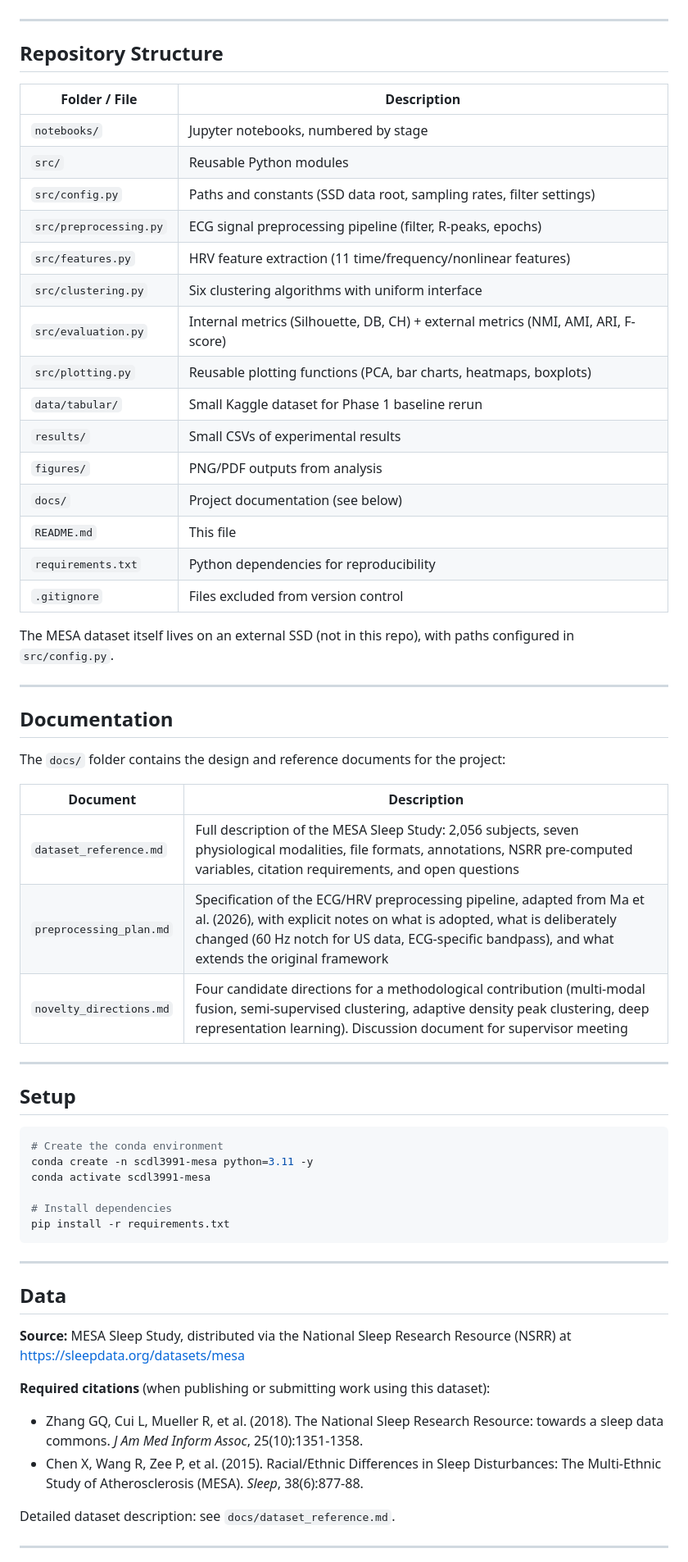
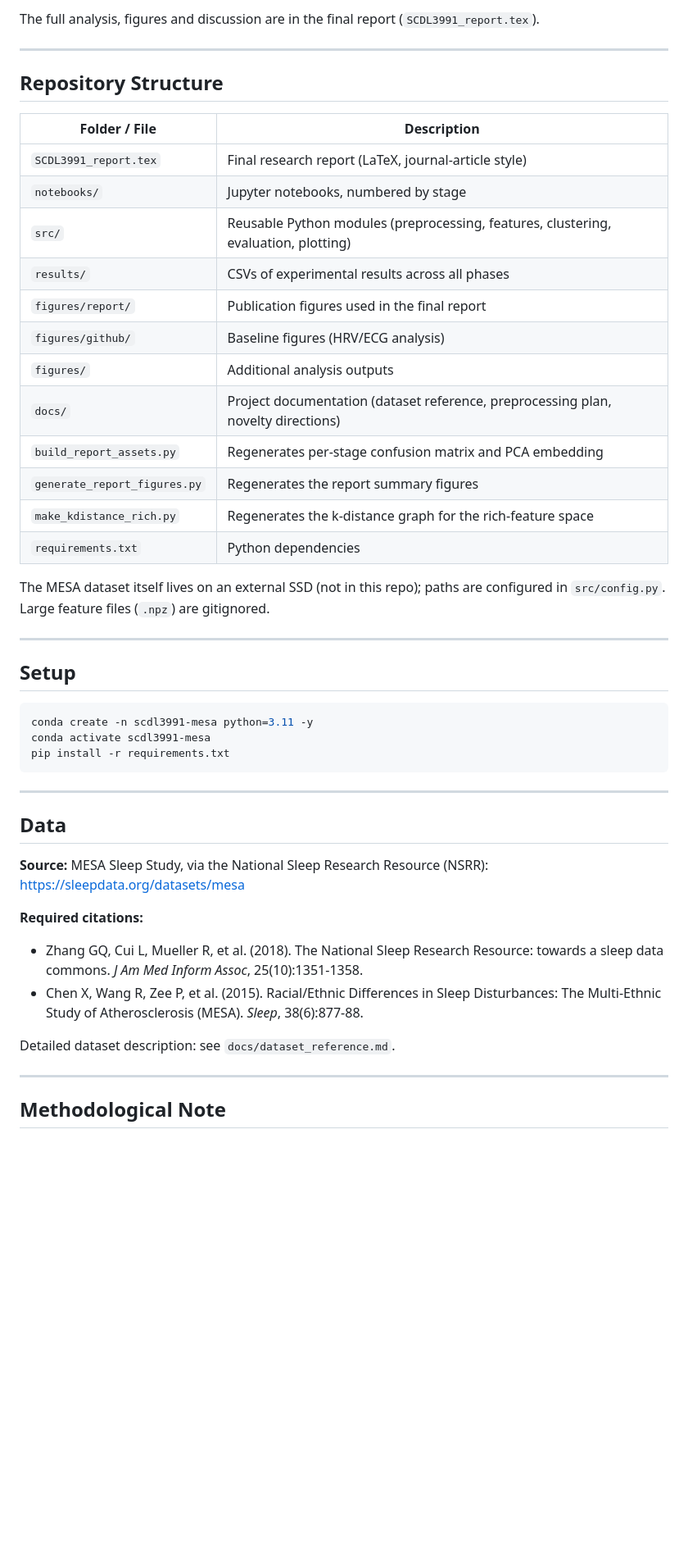
Before and after one commit to namankansal2022/SCDL3991-Sleep-Phenotyping, a Markdown page: README.md, the part around one of its changes. Shown at 82% size. Drawn GitHub-style; blank space fills up the shorter version.

````diff
--- a/README.md
+++ b/README.md
@@ -29,3 +84,5 @@ https://github.com/namankansal2022/SCDL3991-Clustering-Analysis
+The full analysis, figures and discussion are in the final report
+(`SCDL3991_report.tex`).
 
 ---
 
@@ -33,46 +90,29 @@ https://github.com/namankansal2022/SCDL3991-Clustering-Analysis
 
 | Folder / File | Description |
 |---|---|
+| `SCDL3991_report.tex` | Final research report (LaTeX, journal-article style) |
 | `notebooks/` | Jupyter notebooks, numbered by stage |
-| `src/` | Reusable Python modules |
-| `src/config.py` | Paths and constants (SSD data root, sampling rates, filter settings) |
-| `src/preprocessing.py` | ECG signal preprocessing pipeline (filter, R-peaks, epochs) |
-| `src/features.py` | HRV feature extraction (11 time/frequency/nonlinear features) |
-| `src/clustering.py` | Six clustering algorithms with uniform interface |
-| `src/evaluation.py` | Internal metrics (Silhouette, DB, CH) + external metrics (NMI, AMI, ARI, F-score) |
-| `src/plotting.py` | Reusable plotting functions (PCA, bar charts, heatmaps, boxplots) |
-| `data/tabular/` | Small Kaggle dataset for Phase 1 baseline rerun |
-| `results/` | Small CSVs of experimental results |
-| `figures/` | PNG/PDF outputs from analysis |
-| `docs/` | Project documentation (see below) |
-| `README.md` | This file |
-| `requirements.txt` | Python dependencies for reproducibility |
-| `.gitignore` | Files excluded from version control |
+| `src/` | Reusable Python modules (preprocessing, features, clustering, evaluation, plotting) |
+| `results/` | CSVs of experimental results across all phases |
+| `figures/report/` | Publication figures used in the final report |
+| `figures/github/` | Baseline figures (HRV/ECG analysis) |
+| `figures/` | Additional analysis outputs |
+| `docs/` | Project documentation (dataset reference, preprocessing plan, novelty directions) |
+| `build_report_assets.py` | Regenerates per-stage confusion matrix and PCA embedding |
+| `generate_report_figures.py` | Regenerates the report summary figures |
+| `make_kdistance_rich.py` | Regenerates the k-distance graph for the rich-feature space |
+| `requirements.txt` | Python dependencies |
 
-The MESA dataset itself lives on an external SSD (not in this repo), with paths configured in `src/config.py`.
-
----
-
-## Documentation
-
-The `docs/` folder contains the design and reference documents for the project:
-
-| Document | Description |
-|---|---|
-| `dataset_reference.md` | Full description of the MESA Sleep Study: 2,056 subjects, seven physiological modalities, file formats, annotations, NSRR pre-computed variables, citation requirements, and open questions |
-| `preprocessing_plan.md` | Specification of the ECG/HRV preprocessing pipeline, adapted from Ma et al. (2026), with explicit notes on what is adopted, what is deliberately changed (60 Hz notch for US data, ECG-specific bandpass), and what extends the original framework |
-| `novelty_directions.md` | Four candidate directions for a methodological contribution (multi-modal fusion, semi-supervised clustering, adaptive density peak clustering, deep representation learning). Discussion document for supervisor meeting |
+The MESA dataset itself lives on an external SSD (not in this repo); paths are
+configured in `src/config.py`. Large feature files (`.npz`) are gitignored.
 
 ---
 
 ## Setup
 
 ```bash
-# Create the conda environment
 conda create -n scdl3991-mesa python=3.11 -y
 conda activate scdl3991-mesa
-
-# Install dependencies
 pip install -r requirements.txt
 ```
 
@@ -80,14 +120,19 @@ pip install -r requirements.txt
 
 ## Data
 
-**Source:** MESA Sleep Study, distributed via the National Sleep Research Resource (NSRR) at https://sleepdata.org/datasets/mesa
+**Source:** MESA Sleep Study, via the National Sleep Research Resource (NSRR):
+https://sleepdata.org/datasets/mesa
 
-**Required citations** (when publishing or submitting work using this dataset):
-- Zhang GQ, Cui L, Mueller R, et al. (2018). The National Sleep Research Resource: towards a sleep data commons. *J Am Med Inform Assoc*, 25(10):1351-1358.
-- Chen X, Wang R, Zee P, et al. (2015). Racial/Ethnic Differences in Sleep Disturbances: The Multi-Ethnic Study of Atherosclerosis (MESA). *Sleep*, 38(6):877-88.
+**Required citations:**
+- Zhang GQ, Cui L, Mueller R, et al. (2018). The National Sleep Research Resource:
+  towards a sleep data commons. *J Am Med Inform Assoc*, 25(10):1351-1358.
+- Chen X, Wang R, Zee P, et al. (2015). Racial/Ethnic Differences in Sleep
+  Disturbances: The Multi-Ethnic Study of Atherosclerosis (MESA). *Sleep*,
+  38(6):877-88.
 
 Detailed dataset description: see `docs/dataset_reference.md`.
 
 ---
 
+## Methodological Note
 
````
Also changed, not shown: other parts of README.md (+71 -151 lines).
